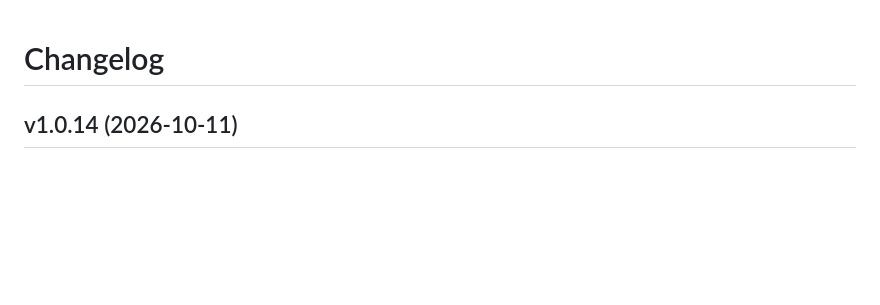
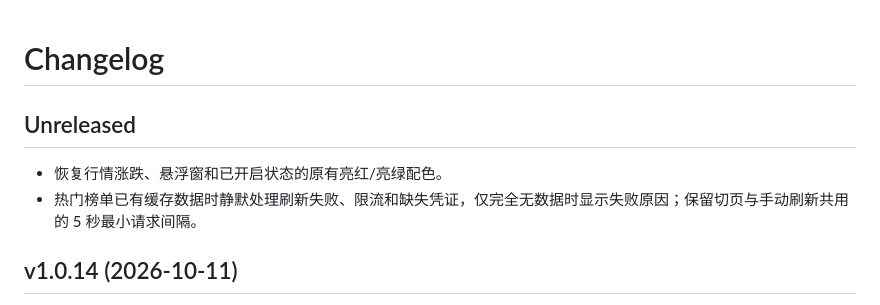
Before and after one commit to baiyanwu/CoinMonitor, a Markdown page: docs/CHANGELOG.md, the part around the change. GitHub-like rendering; blank space fills up the shorter version.

```diff
--- a/docs/CHANGELOG.md
+++ b/docs/CHANGELOG.md
@@ -1,4 +1,9 @@
 # Changelog
+
+## Unreleased
+
+- 恢复行情涨跌、悬浮窗和已开启状态的原有亮红/亮绿配色。
+- 热门榜单已有缓存数据时静默处理刷新失败、限流和缺失凭证，仅完全无数据时显示失败原因；保留切页与手动刷新共用的 5 秒最小请求间隔。
 
 ## v1.0.14 (2026-10-11)
 
```
Also changed, not shown: docs/TRENDING.md (+2 -0 lines), docs/UI_DESIGN_SYSTEM.md (+3 -0 lines).
